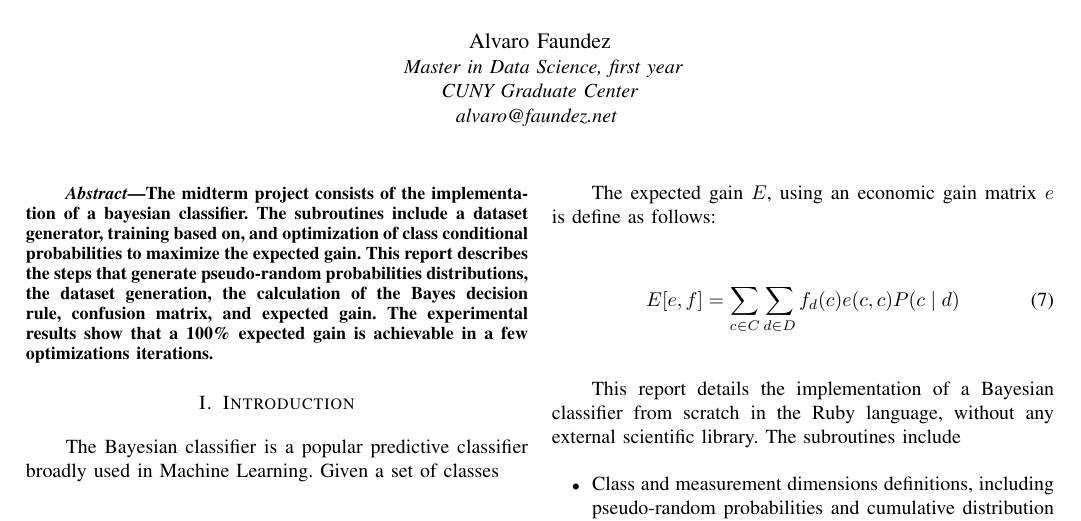
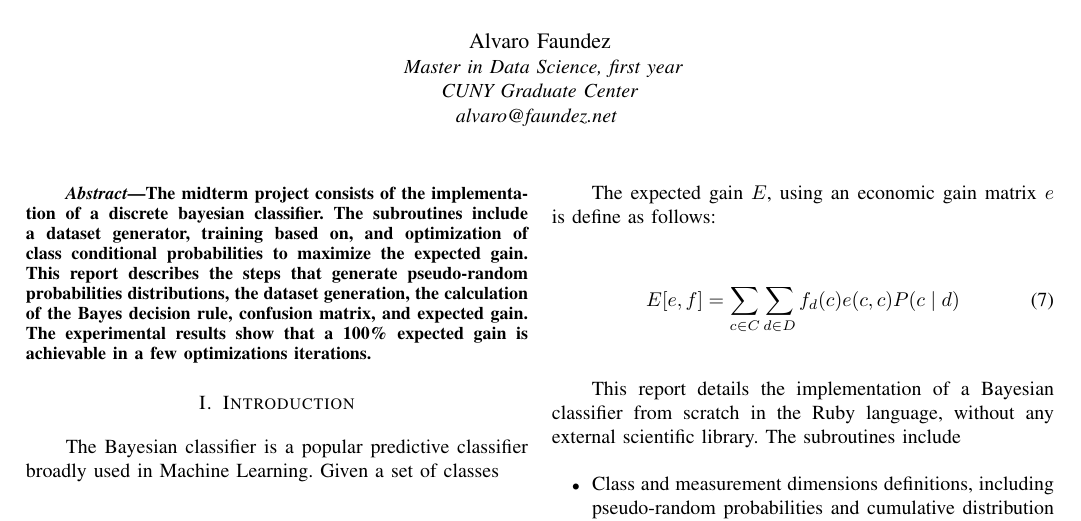
Before and after one commit to afaundez/ml-midterm, a LaTeX paper (report.tex): part of page 1 of 5, cut so that both start at the same text. Compiled offline with pdfLaTeX.

Commit message:
Fix abstract

```diff
--- a/report.tex
+++ b/report.tex
@@ -30,7 +30,7 @@
 
 \begin{abstract}
 
-The midterm project consists of the implementation of a bayesian classifier. The subroutines include a dataset generator, training based on, and optimization of class conditional probabilities to maximize the expected gain. This report describes the steps that generate pseudo-random probabilities distributions, the dataset generation, the calculation of the Bayes decision rule, confusion matrix, and expected gain. The experimental results show that a 100\% expected gain is achievable in a few optimizations iterations.
+The midterm project consists of the implementation of a discrete bayesian classifier. The subroutines include a dataset generator, training based on, and optimization of class conditional probabilities to maximize the expected gain. This report describes the steps that generate pseudo-random probabilities distributions, the dataset generation, the calculation of the Bayes decision rule, confusion matrix, and expected gain. The experimental results show that a 100\% expected gain is achievable in a few optimizations iterations.
 
 \end{abstract}
 
```
